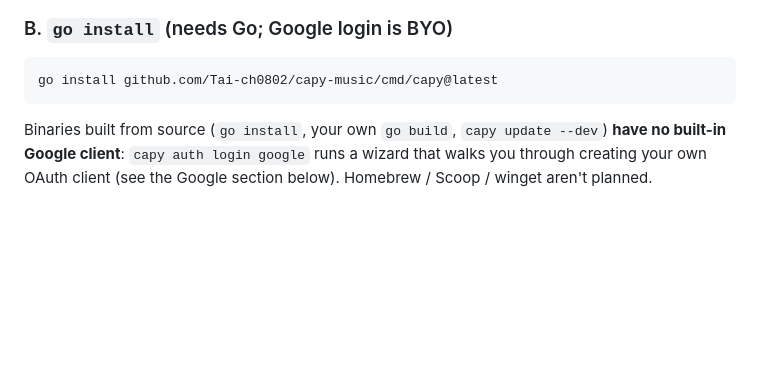
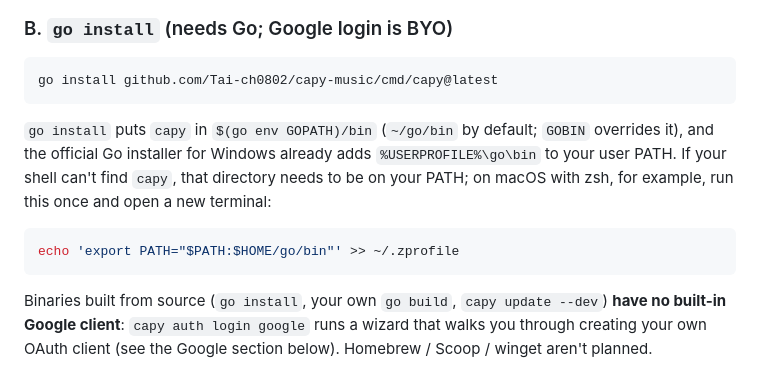
Before and after one commit to Tai-ch0802/capy-music, a Markdown page: README.md, the part around the change. GitHub-like rendering; blank space fills up the shorter version.

````diff
--- a/README.md
+++ b/README.md
@@ -31,6 +31,12 @@ Release binaries include the project's own Google OAuth client: `capy auth login
 
 ```bash
 go install github.com/Tai-ch0802/capy-music/cmd/capy@latest
+```
+
+`go install` puts `capy` in `$(go env GOPATH)/bin` (`~/go/bin` by default; `GOBIN` overrides it), and the official Go installer for Windows already adds `%USERPROFILE%\go\bin` to your user PATH. If your shell can't find `capy`, that directory needs to be on your PATH; on macOS with zsh, for example, run this once and open a new terminal:
+
+```bash
+echo 'export PATH="$PATH:$HOME/go/bin"' >> ~/.zprofile
 ```
 
 Binaries built from source (`go install`, your own `go build`, `capy update --dev`) **have no built-in Google client**: `capy auth login google` runs a wizard that walks you through creating your own OAuth client (see the Google section below). Homebrew / Scoop / winget aren't planned.
````
Also changed, not shown: README.zh-TW.md (+6 -0 lines).
